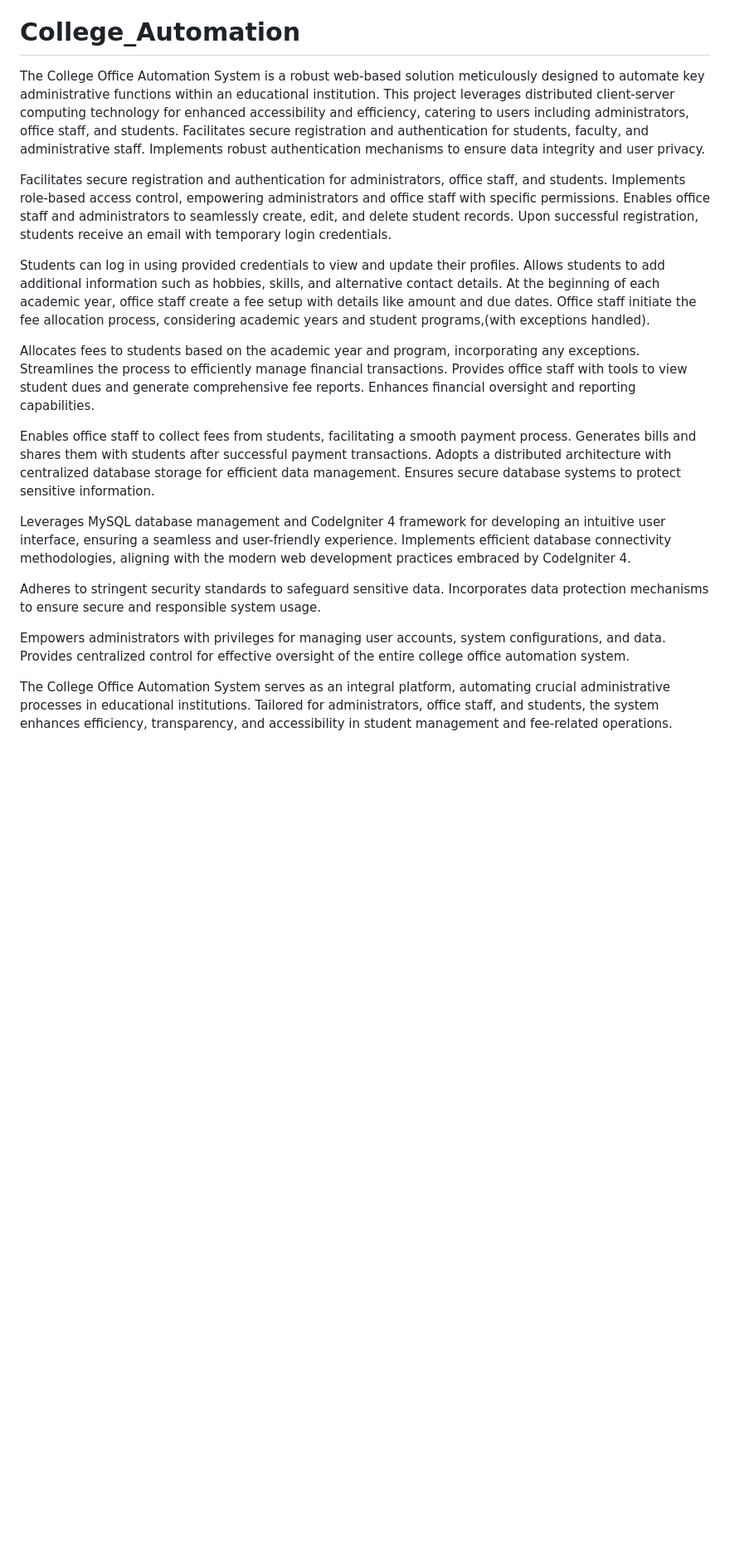
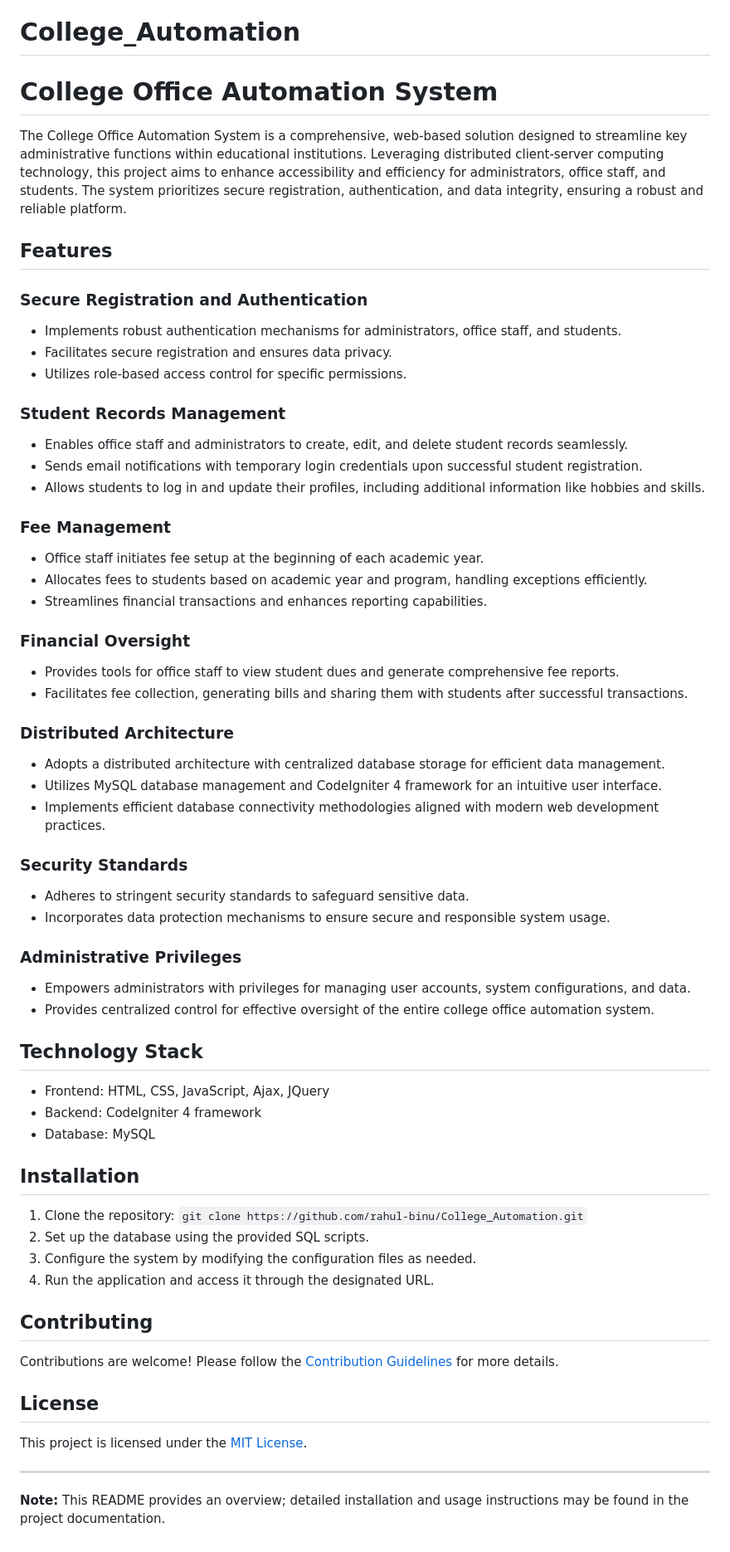
Before and after one commit to rahul-binu/College_Automation, a Markdown page: README.md, the part around the change. Shown at 83% size. Rendered like a GitHub page; blank space fills up the shorter version.

```diff
--- a/README.md
+++ b/README.md
@@ -49,24 +49,72 @@ Additionally, make sure that the following extensions are enabled in your PHP:
 - [libcurl](http://php.net/manual/en/curl.requirements.php) if you plan to use the HTTP\CURLRequest library
 # College_Automation
 
-The College Office Automation System is a robust web-based solution meticulously designed to automate key administrative functions within an educational institution. This project leverages distributed client-server computing technology for enhanced accessibility and efficiency, catering to users including administrators, office staff, and students. Facilitates secure registration and authentication for students, faculty, and administrative staff. Implements robust authentication mechanisms to ensure data integrity and user privacy.
+# College Office Automation System
 
-Facilitates secure registration and authentication for administrators, office staff, and students. Implements role-based access control, empowering administrators and office staff with specific permissions.
-Enables office staff and administrators to seamlessly create, edit, and delete student records. Upon successful registration, students receive an email with temporary login credentials.
+The College Office Automation System is a comprehensive, web-based solution designed to streamline key administrative functions within educational institutions. Leveraging distributed client-server computing technology, this project aims to enhance accessibility and efficiency for administrators, office staff, and students. The system prioritizes secure registration, authentication, and data integrity, ensuring a robust and reliable platform.
 
- Students can log in using provided credentials to view and update their profiles. Allows students to add additional information such as hobbies, skills, and alternative contact details.
-At the beginning of each academic year, office staff create a fee setup with details like amount and due dates. Office staff initiate the fee allocation process, considering academic years and student programs,(with exceptions handled).
+## Features
 
-Allocates fees to students based on the academic year and program, incorporating any exceptions. Streamlines the process to efficiently manage financial transactions.
-Provides office staff with tools to view student dues and generate comprehensive fee reports. Enhances financial oversight and reporting capabilities.
+### Secure Registration and Authentication
 
-Enables office staff to collect fees from students, facilitating a smooth payment process. Generates bills and shares them with students after successful payment transactions.
-Adopts a distributed architecture with centralized database storage for efficient data management. Ensures secure database systems to protect sensitive information.
+- Implements robust authentication mechanisms for administrators, office staff, and students.
+- Facilitates secure registration and ensures data privacy.
+- Utilizes role-based access control for specific permissions.
 
-Leverages MySQL database management and CodeIgniter 4 framework for developing an intuitive user interface, ensuring a seamless and user-friendly experience. Implements efficient database connectivity methodologies, aligning with the modern web development practices embraced by CodeIgniter 4.
+### Student Records Management
 
-Adheres to stringent security standards to safeguard sensitive data. Incorporates data protection mechanisms to ensure secure and responsible system usage.
+- Enables office staff and administrators to create, edit, and delete student records seamlessly.
+- Sends email notifications with temporary login credentials upon successful student registration.
+- Allows students to log in and update their profiles, including additional information like hobbies and skills.
 
-Empowers administrators with privileges for managing user accounts, system configurations, and data. Provides centralized control for effective oversight of the entire college office automation system.
+### Fee Management
 
-The College Office Automation System serves as an integral platform, automating crucial administrative processes in educational institutions. Tailored for administrators, office staff, and students, the system enhances efficiency, transparency, and accessibility in student management and fee-related operations.
+- Office staff initiates fee setup at the beginning of each academic year.
+- Allocates fees to students based on academic year and program, handling exceptions efficiently.
+- Streamlines financial transactions and enhances reporting capabilities.
+
+### Financial Oversight
+
+- Provides tools for office staff to view student dues and generate comprehensive fee reports.
+- Facilitates fee collection, generating bills and sharing them with students after successful transactions.
+
+### Distributed Architecture
+
+- Adopts a distributed architecture with centralized database storage for efficient data management.
+- Utilizes MySQL database management and CodeIgniter 4 framework for an intuitive user interface.
+- Implements efficient database connectivity methodologies aligned with modern web development practices.
+
+### Security Standards
+
+- Adheres to stringent security standards to safeguard sensitive data.
+- Incorporates data protection mechanisms to ensure secure and responsible system usage.
+
+### Administrative Privileges
+
+- Empowers administrators with privileges for managing user accounts, system configurations, and data.
+- Provides centralized control for effective oversight of the entire college office automation system.
+
+## Technology Stack
+
+- Frontend: HTML, CSS, JavaScript, Ajax, JQuery
+- Backend: CodeIgniter 4 framework
+- Database: MySQL
+
+## Installation
+
+1. Clone the repository: `git clone https://github.com/rahul-binu/College_Automation.git`
+2. Set up the database using the provided SQL scripts.
+3. Configure the system by modifying the configuration files as needed.
+4. Run the application and access it through the designated URL.
+
+## Contributing
+
+Contributions are welcome! Please follow the [Contribution Guidelines](CONTRIBUTING.md) for more details.
+
+## License
+
+This project is licensed under the [MIT License](LICENSE).
+
+---
+
+**Note:** This README provides an overview; detailed installation and usage instructions may be found in the project documentation.
```
